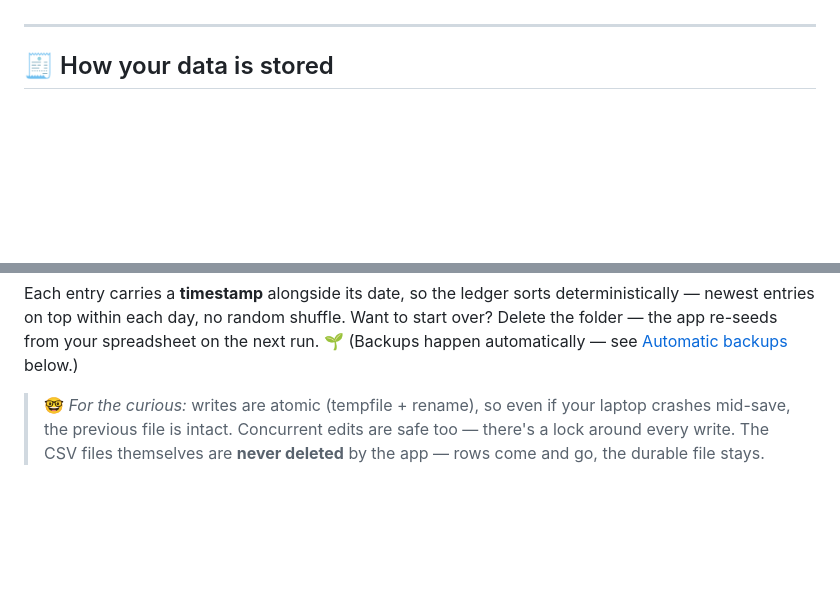
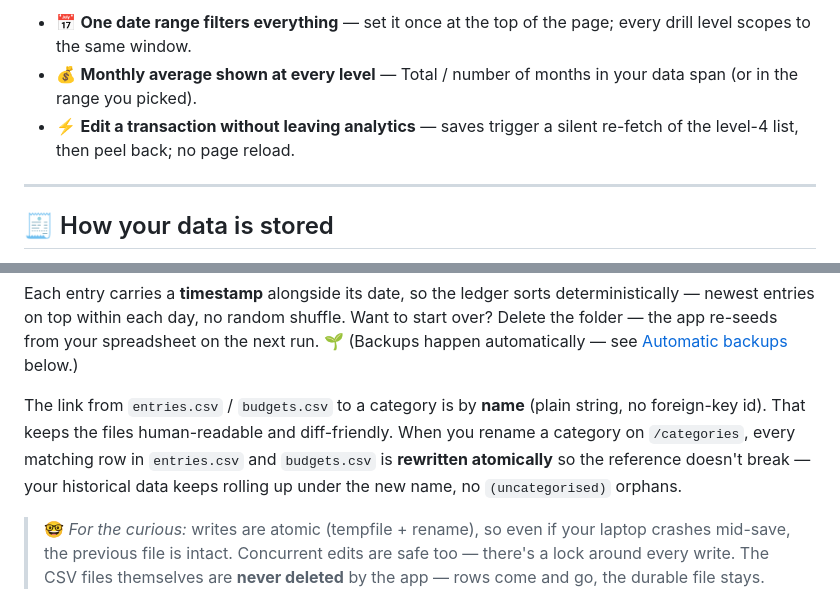
Before and after one commit to vanquish87/expenso, a Markdown page: README.md, 2 parts joined by grey strips. Rendered like a GitHub page; blank space fills up the shorter version.

```diff
--- a/README.md
+++ b/README.md
@@ -81,3 +110,9 @@ All rules-based, no AI guesses, no data leaves your laptop. 🔒
+- 📅 **One date range filters everything** — set it once at the top of
+  the page; every drill level scopes to the same window.
+- 💰 **Monthly average shown at every level** — Total / number of months
+  in your data span (or in the range you picked).
+- ⚡ **Edit a transaction without leaving analytics** — saves trigger a
+  silent re-fetch of the level-4 list, then peel back; no page reload.
 
 ---
 
@@ -97,6 +132,13 @@ deterministically — newest entries on top within each day, no random shuffle.
 Want to start over? Delete the folder — the app re-seeds from your
 spreadsheet on the next run. 🌱 (Backups happen automatically — see
 [Automatic backups](#-automatic-backups-survive-the-oops) below.)
+
+The link from `entries.csv` / `budgets.csv` to a category is by **name**
+(plain string, no foreign-key id). That keeps the files human-readable and
+diff-friendly. When you rename a category on `/categories`, every matching
+row in `entries.csv` and `budgets.csv` is **rewritten atomically** so the
+reference doesn't break — your historical data keeps rolling up under the
+new name, no `(uncategorised)` orphans.
 
 > 🤓 *For the curious:* writes are atomic (tempfile + rename), so even if
 > your laptop crashes mid-save, the previous file is intact. Concurrent
```
Also changed, not shown: other parts of README.md (+36 -7 lines).
